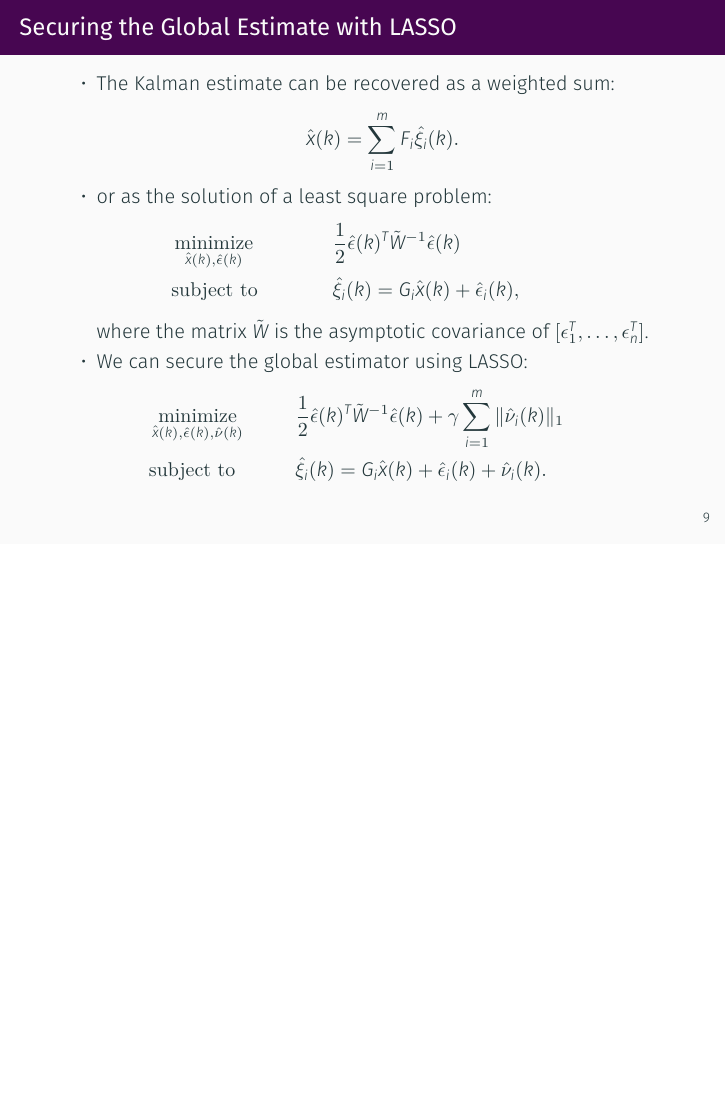
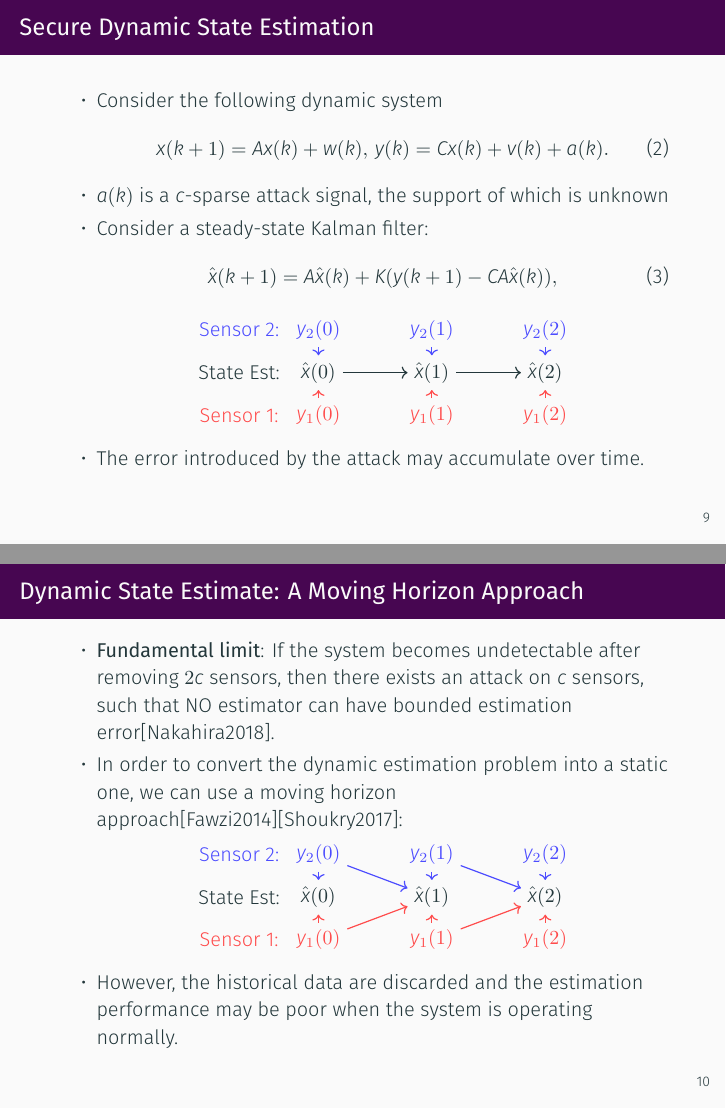
Before and after one commit to zs-li/presentation, LaTeX slides (main.tex): page 12 of 33 before the commit and pages 12 and 13 of 36 after it, the two joined at a grey line, the shorter picture padded with empty space. Compiled offline with XeLaTeX.

Commit message:
changed main

```diff
--- a/main.tex
+++ b/main.tex
@@ -274,6 +273,89 @@ minimum height=2em, minimum width=7em]
 %	  \end{frame}
 
 \section{Secure Dynamic State Estimation}
+
+\begin{frame}{Secure Dynamic State Estimation}
+  \begin{itemize}
+    \item Consider the following dynamic system
+      \begin{align}
+	x(k+1) = A x(k) + w(k),\, y(k) = C x(k) + v(k) + a(k).
+      \end{align}
+    \item $a(k)$ is a $c$-sparse attack signal, the support of which is unknown
+    \item Consider a steady-state Kalman filter:
+      \begin{align}
+	\hat x(k+1) = A \hat x(k) + K(y(k+1)-CA\hat x(k)),
+      \end{align}
+      \begin{center}
+	\begin{tikzpicture}[x=2cm, y=0.75cm]
+	  \node at (-0.7,0) {State Est:};
+	  \node [blue!70] at (-0.7,1) {Sensor 2:};
+	  \node [red!70] at (-0.7,-1) {Sensor 1:};
+
+	  \node            (x0)  at (0,0) {$\hat x(0)$};
+	  \node [blue!70] (y20)  at (0,1)    {$y_2(0)$};
+	  \node [red!70]  (y10)  at (0,-1)   {$y_1(0)$};
+	  \draw [->,semithick,blue!70] (y20) to (x0);
+	  \draw [->,semithick,red!70]  (y10) to (x0);
+
+	  \node            (x1)  at (1,0) {$\hat x(1)$};
+	  \node [blue!70] (y21)  at (1,1)    {$y_2(1)$};
+	  \node [red!70]  (y11)  at (1,-1)   {$y_1(1)$};
+	  \draw [->,semithick,blue!70] (y21) to (x1);
+	  \draw [->,semithick,red!70]  (y11) to (x1);
+
+	  \node            (x2)  at (2,0) {$\hat x(2)$};
+	  \node [blue!70] (y22)  at (2,1)    {$y_2(2)$};
+	  \node [red!70]  (y12)  at (2,-1)   {$y_1(2)$};
+	  \draw [->,semithick,blue!70] (y22) to (x2);
+	  \draw [->,semithick,red!70]  (y12) to (x2);
+
+	  \draw [->,semithick] (x0) to (x1);
+	  \draw [->,semithick] (x1) to (x2);
+	\end{tikzpicture}
+      \end{center}
+    \item The error introduced by the attack may accumulate over time.
+    \end{itemize}
+\end{frame}
+
+\begin{frame}{Dynamic State Estimate: A Moving Horizon Approach}
+  \begin{itemize}
+    \item  {\bf Fundamental limit}: If the system becomes undetectable after removing $2c$ sensors, then there exists an attack on $c$ sensors, such that NO estimator can have bounded estimation error[Nakahira2018].
+    \item  In order to convert the dynamic estimation problem into a static one, we can use a moving horizon approach[Fawzi2014][Shoukry2017]:
+  \begin{center}
+    \begin{tikzpicture}[x=2cm, y=0.75cm]
+      \node at (-0.7,0) {State Est:};
+      \node [blue!70] at (-0.7,1) {Sensor 2:};
+      \node [red!70] at (-0.7,-1) {Sensor 1:};
+
+      \node            (x0)  at (0,0) {$\hat x(0)$};
+      \node [blue!70] (y20)  at (0,1)    {$y_2(0)$};
+      \node [red!70]  (y10)  at (0,-1)   {$y_1(0)$};
+      \draw [->,semithick,blue!70] (y20) to (x0);
+      \draw [->,semithick,red!70]  (y10) to (x0);
+
+      \node            (x1)  at (1,0) {$\hat x(1)$};
+      \node [blue!70] (y21)  at (1,1)    {$y_2(1)$};
+      \node [red!70]  (y11)  at (1,-1)   {$y_1(1)$};
+      \draw [->,semithick,blue!70] (y21) to (x1);
+      \draw [->,semithick,red!70]  (y11) to (x1);
+      \draw [->,semithick,blue!70] (y20) to (x1);
+      \draw [->,semithick,red!70]  (y10) to (x1);
+
+      \node            (x2)  at (2,0) {$\hat x(2)$};
+      \node [blue!70] (y22)  at (2,1)    {$y_2(2)$};
+      \node [red!70]  (y12)  at (2,-1)   {$y_1(2)$};
+      \draw [->,semithick,blue!70] (y22) to (x2);
+      \draw [->,semithick,red!70]  (y12) to (x2);
+      \draw [->,semithick,blue!70] (y21) to (x2);
+      \draw [->,semithick,red!70]  (y11) to (x2);
+    \end{tikzpicture}
+  \end{center}
+
+\item However, the historical data are discarded and the estimation performance may be poor when the system is operating normally.
+  \end{itemize}
+\end{frame}
+
+
 
 
 \begin{frame}{Securing the Global Estimate with LASSO}
```
Also changed, not shown: main.tex (11 more changed lines).
